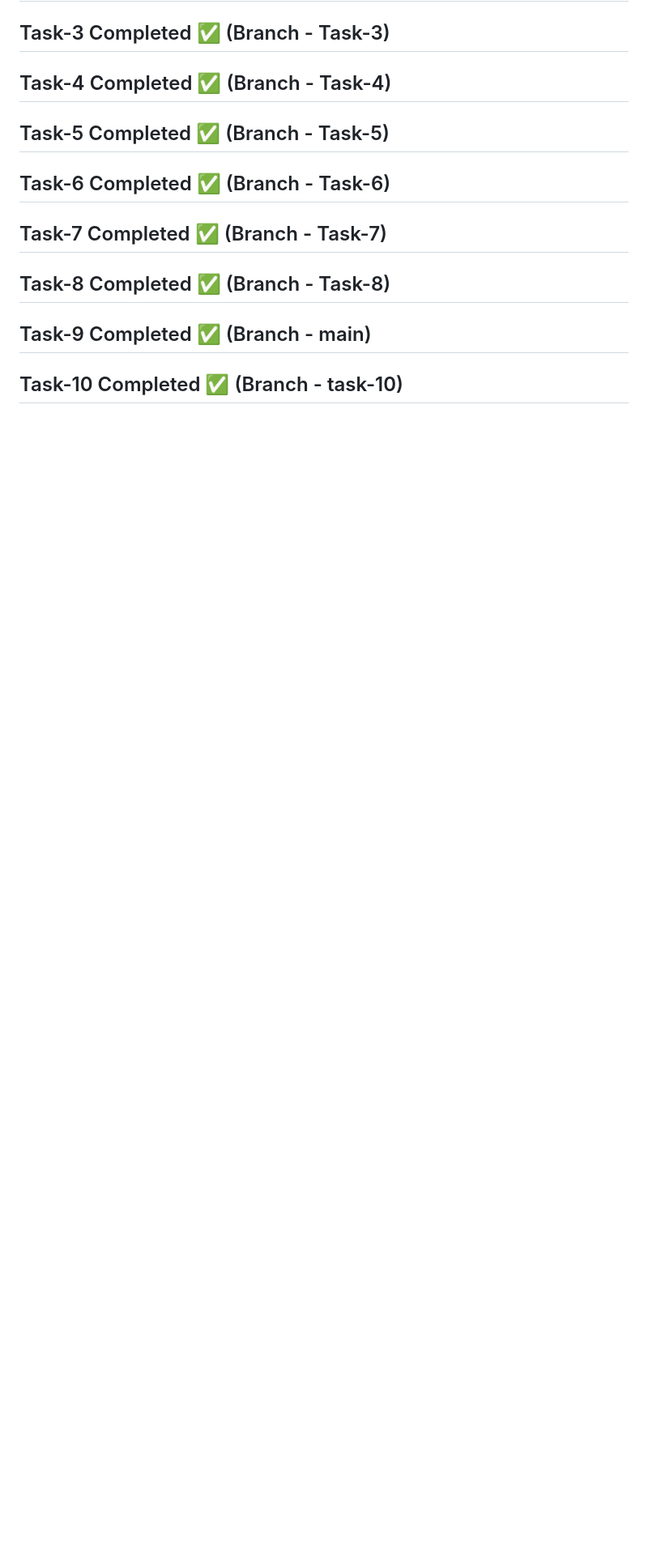
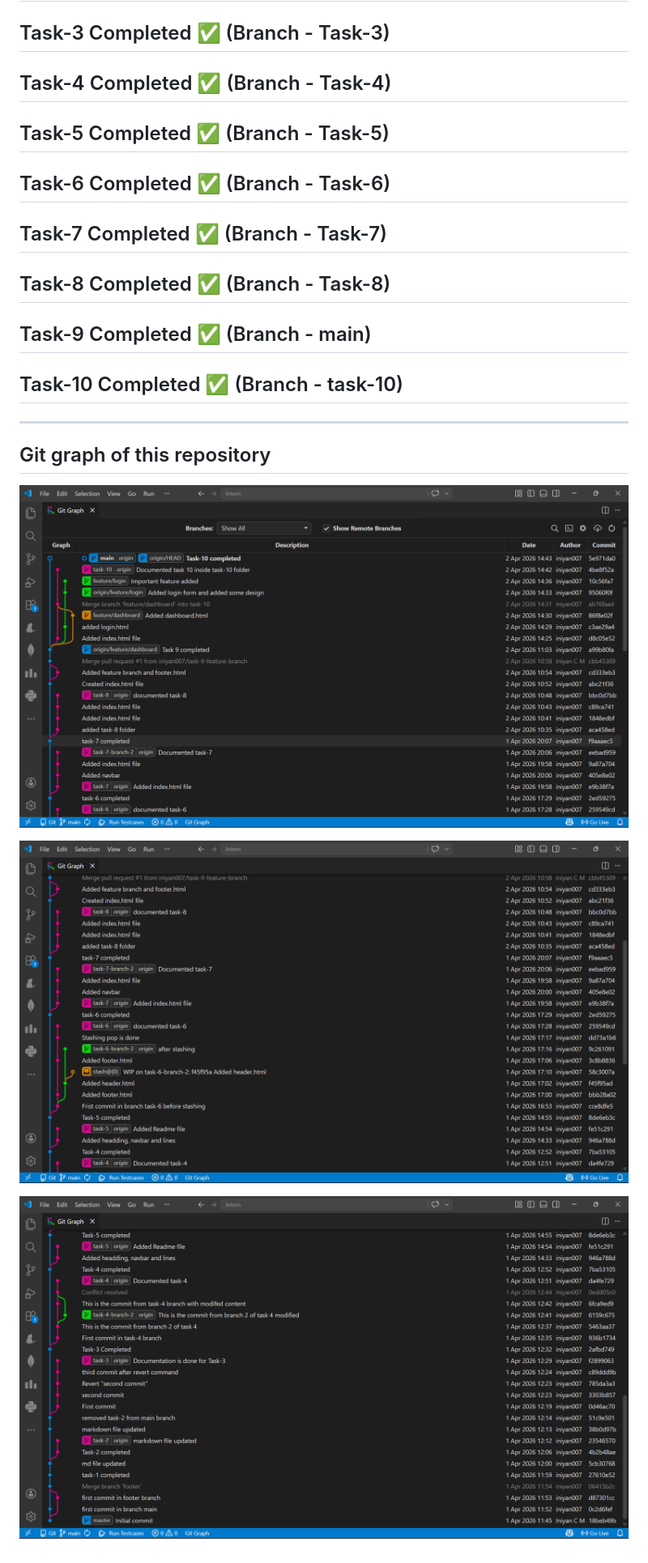
Before and after one commit to iniyan007/Git, a Markdown page: README.md, the part around the change. Shown: that part at 81% size. GitHub-like rendering; pictures changed too: images/img1.png (added), images/img2.png (added), images/img3.png (added); blank space fills up the shorter version.

Commit message:
Documented the repository graph

```diff
--- a/README.md
+++ b/README.md
@@ -19,3 +19,13 @@
 ## Task-9 Completed ✅ (Branch - main)
 
 ## Task-10 Completed ✅ (Branch - task-10)
+
+---
+
+## Git graph of this repository
+
+![graph](images/img3.png)
+
+![graph](images/img2.png)
+
+![graph](images/img1.png)
```
